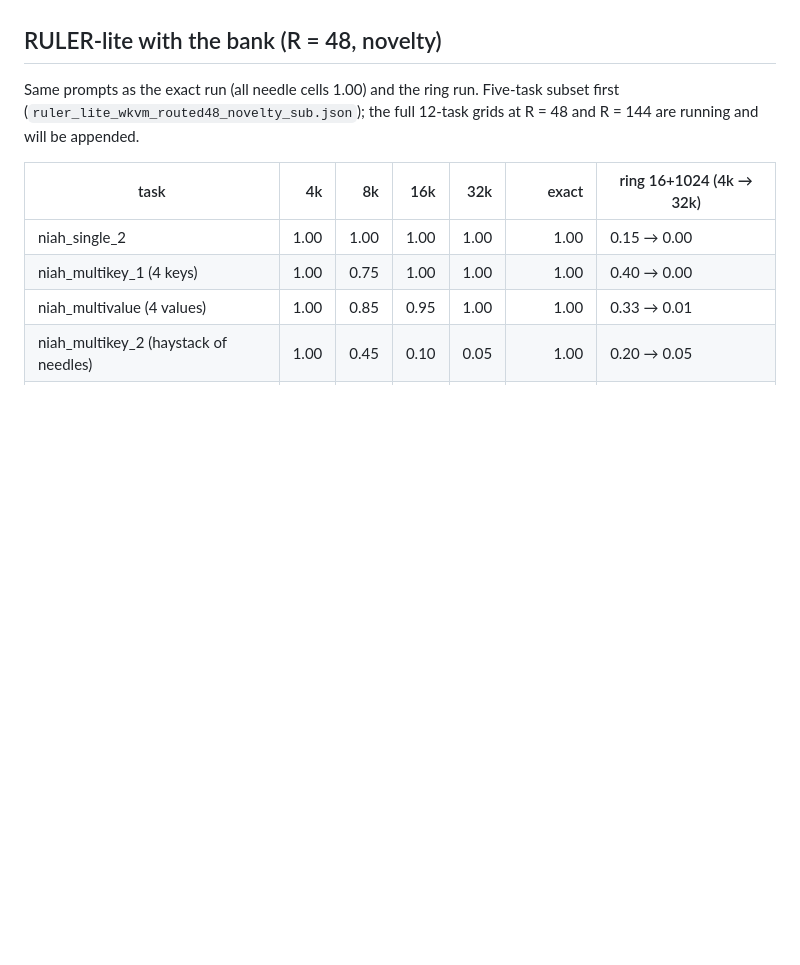
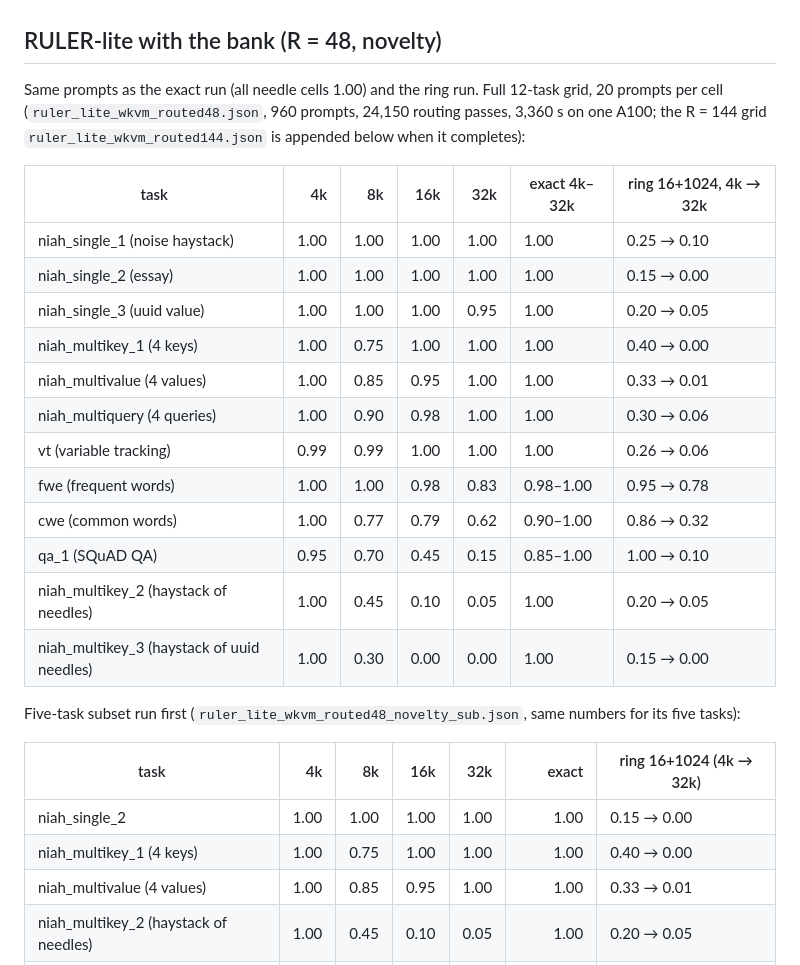
Before and after one commit to xiaol/wkvm, a Markdown page: experiments/results/qwen35_routed_bank_20260910.md, the part around the change. GitHub-like rendering; blank space fills up the shorter version.

```diff
--- a/experiments/results/qwen35_routed_bank_20260910.md
+++ b/experiments/results/qwen35_routed_bank_20260910.md
@@ -96,8 +96,27 @@ per-layer farthest-point) still scored 0.50 on the single needle at 16k and
 ## RULER-lite with the bank (R = 48, novelty)
 
 Same prompts as the exact run (all needle cells 1.00) and the ring run.
-Five-task subset first (`ruler_lite_wkvm_routed48_novelty_sub.json`); the
-full 12-task grids at R = 48 and R = 144 are running and will be appended.
+Full 12-task grid, 20 prompts per cell (`ruler_lite_wkvm_routed48.json`,
+960 prompts, 24,150 routing passes, 3,360 s on one A100; the R = 144 grid
+`ruler_lite_wkvm_routed144.json` is appended below when it completes):
+
+| task | 4k | 8k | 16k | 32k | exact 4k–32k | ring 16+1024, 4k → 32k |
+|---|---:|---:|---:|---:|---|---|
+| niah_single_1 (noise haystack) | 1.00 | 1.00 | 1.00 | 1.00 | 1.00 | 0.25 → 0.10 |
+| niah_single_2 (essay) | 1.00 | 1.00 | 1.00 | 1.00 | 1.00 | 0.15 → 0.00 |
+| niah_single_3 (uuid value) | 1.00 | 1.00 | 1.00 | 0.95 | 1.00 | 0.20 → 0.05 |
+| niah_multikey_1 (4 keys) | 1.00 | 0.75 | 1.00 | 1.00 | 1.00 | 0.40 → 0.00 |
+| niah_multivalue (4 values) | 1.00 | 0.85 | 0.95 | 1.00 | 1.00 | 0.33 → 0.01 |
+| niah_multiquery (4 queries) | 1.00 | 0.90 | 0.98 | 1.00 | 1.00 | 0.30 → 0.06 |
+| vt (variable tracking) | 0.99 | 0.99 | 1.00 | 1.00 | 1.00 | 0.26 → 0.06 |
+| fwe (frequent words) | 1.00 | 1.00 | 0.98 | 0.83 | 0.98–1.00 | 0.95 → 0.78 |
+| cwe (common words) | 1.00 | 0.77 | 0.79 | 0.62 | 0.90–1.00 | 0.86 → 0.32 |
+| qa_1 (SQuAD QA) | 0.95 | 0.70 | 0.45 | 0.15 | 0.85–1.00 | 1.00 → 0.10 |
+| niah_multikey_2 (haystack of needles) | 1.00 | 0.45 | 0.10 | 0.05 | 1.00 | 0.20 → 0.05 |
+| niah_multikey_3 (haystack of uuid needles) | 1.00 | 0.30 | 0.00 | 0.00 | 1.00 | 0.15 → 0.00 |
+
+Five-task subset run first (`ruler_lite_wkvm_routed48_novelty_sub.json`,
+same numbers for its five tasks):
 
 | task | 4k | 8k | 16k | 32k | exact | ring 16+1024 (4k → 32k) |
 |---|---:|---:|---:|---:|---:|---|
```
Also changed, not shown: README.md (+4 -3 lines), docs/HYBRID_ENGINE_PLAN.md (+5 -3 lines).
